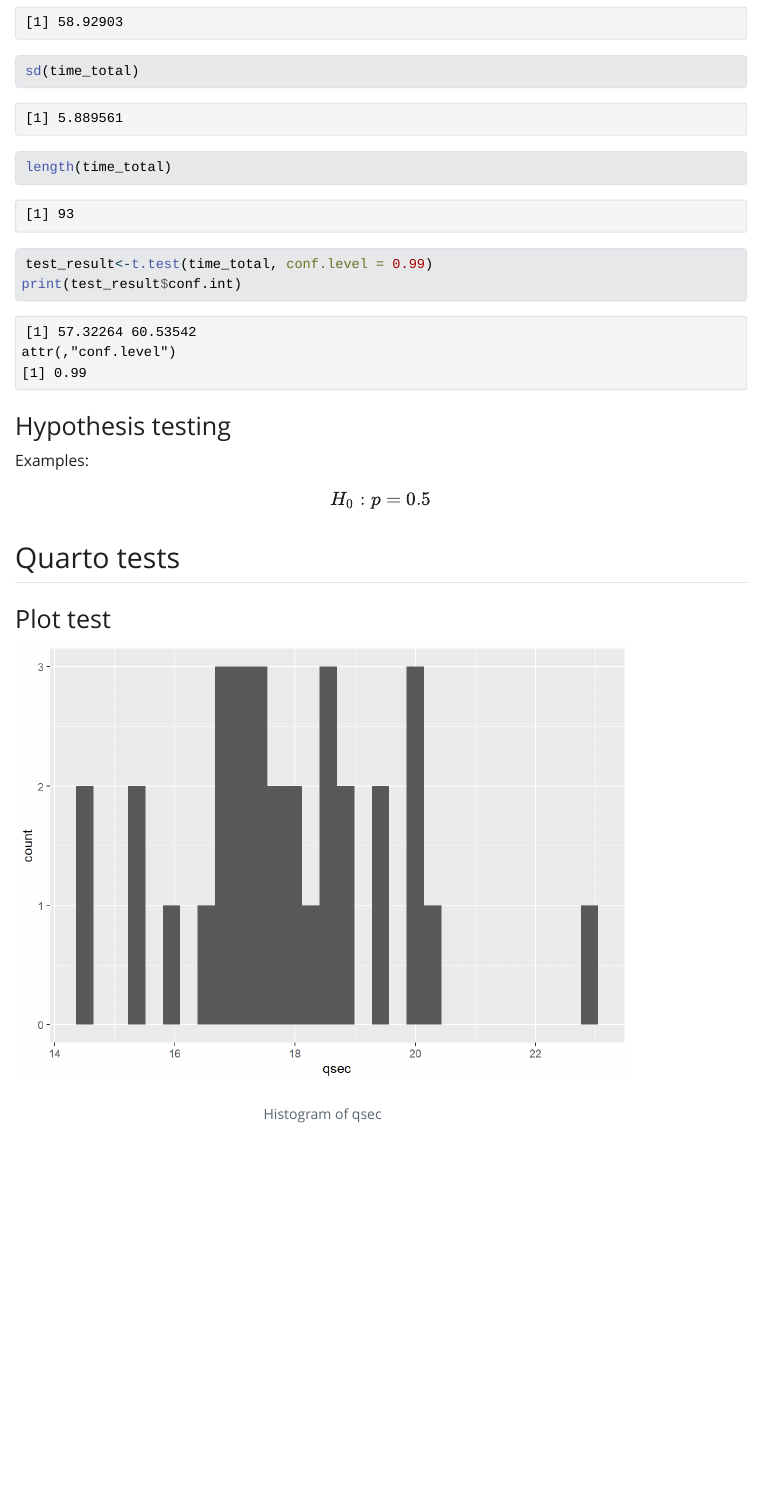
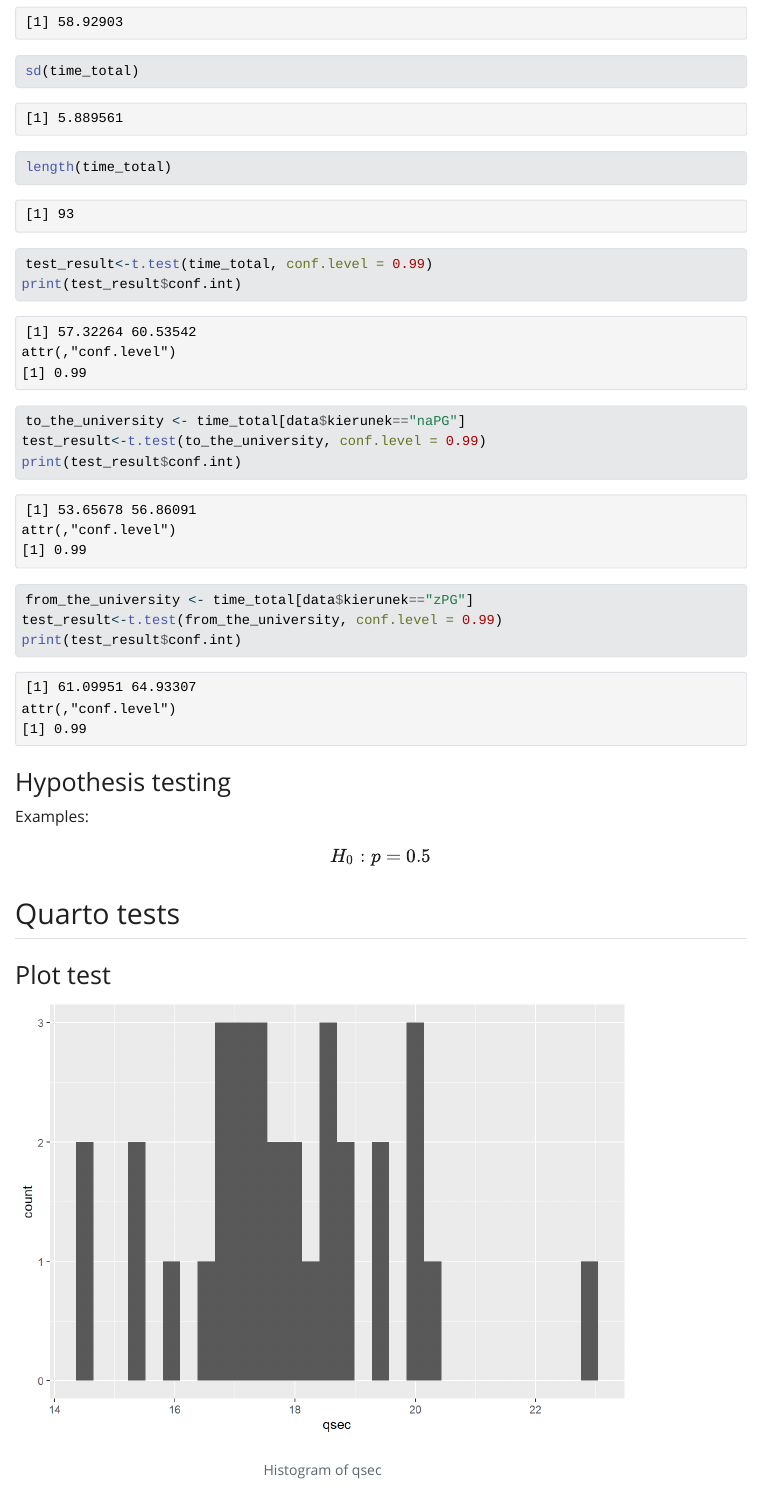
Before and after one commit to blakocha/DAR2026, a Quarto document (Statistics Exercises BK.qmd): the page in a window 1100 px wide, from 2550 px down. The pictures show the output file Statistics Exercises BK.html that the author committed with the source, opened offline; Quarto's library style sheets are replaced by a plain one without menus; long lines of code are wrapped.

Commit message:
solution

````diff
--- a/Statistics Exercises BK.qmd
+++ b/Statistics Exercises BK.qmd
@@ -78,7 +78,19 @@ length(time_total)
 test_result<-t.test(time_total, conf.level = 0.99)
 print(test_result$conf.int)
 ```
+```{r}
+to_the_university <- time_total[data$kierunek=="naPG"]
+test_result<-t.test(to_the_university, conf.level = 0.99)
+print(test_result$conf.int)
 
+```
+
+```{r}
+from_the_university <- time_total[data$kierunek=="zPG"]
+test_result<-t.test(from_the_university, conf.level = 0.99)
+print(test_result$conf.int)
+
+```
 
 ### Hypothesis testing
 
````
Also changed, not shown: Statistics Exercises BK.html, Statistics-Exercises-BK_files/figure-html/unnamed-chunk-7-1.png (added).
